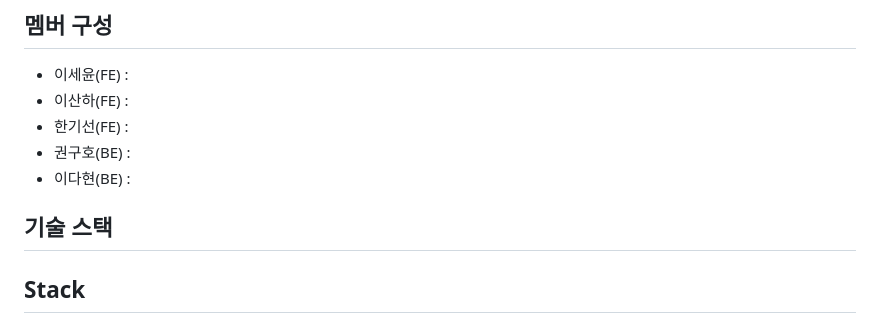
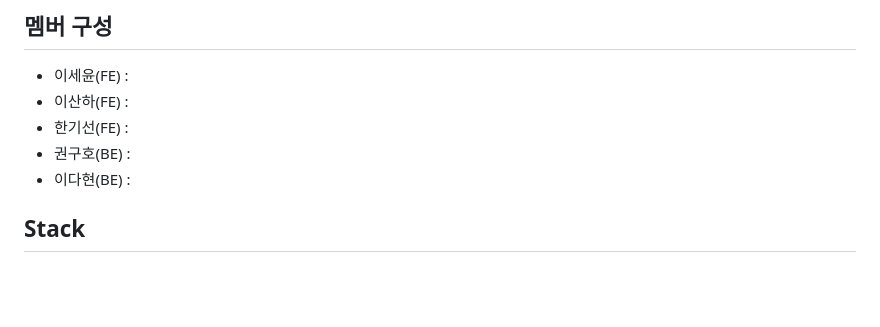
Before and after one commit to ErrorMonkey/it-test-2023, a Markdown page: README.md, the part around the change. GitHub-like rendering; blank space fills up the shorter version.

```diff
--- a/README.md
+++ b/README.md
@@ -17,7 +17,6 @@
 * 권구호(BE) :
 * 이다현(BE) :
 
-## 기술 스택
 <h2>Stack</h2>
 <div align="left">
 	<img src="https://img.shields.io/badge/HTML5-E34F26?style=flat&logo=HTML5&logoColor=white" />
```
